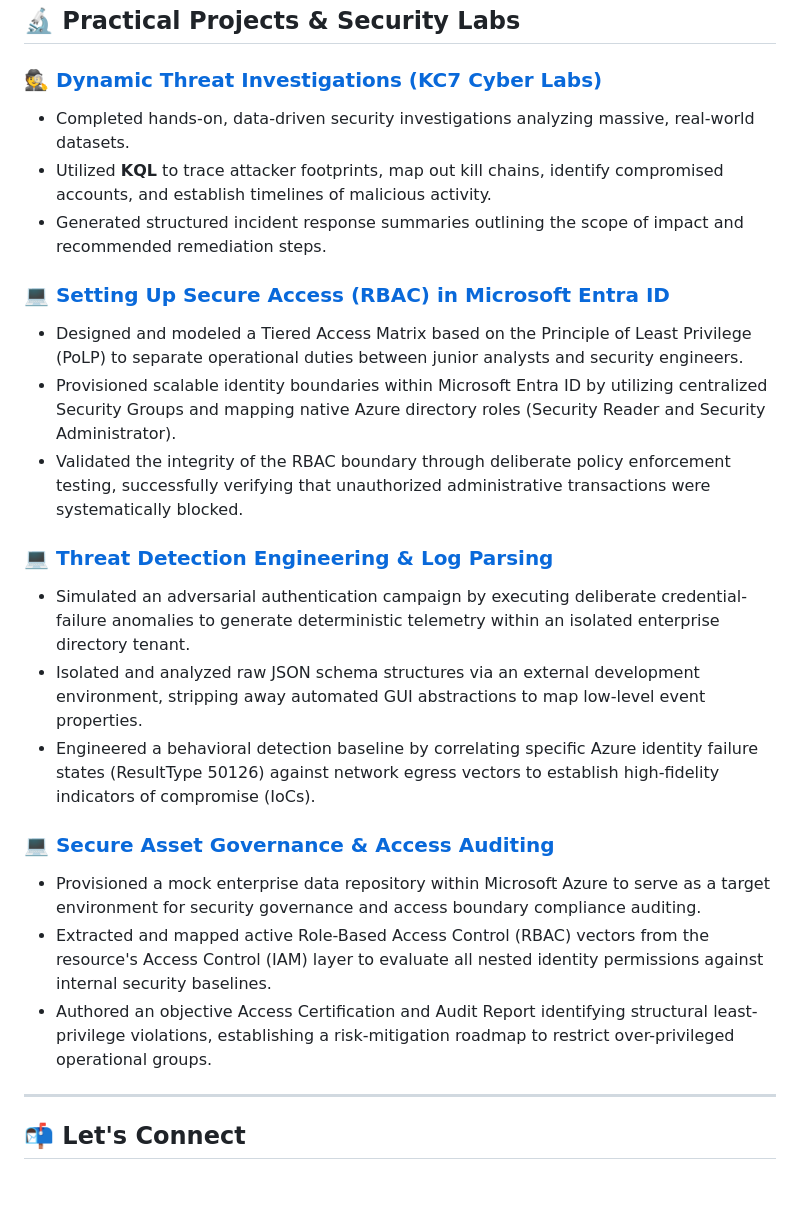
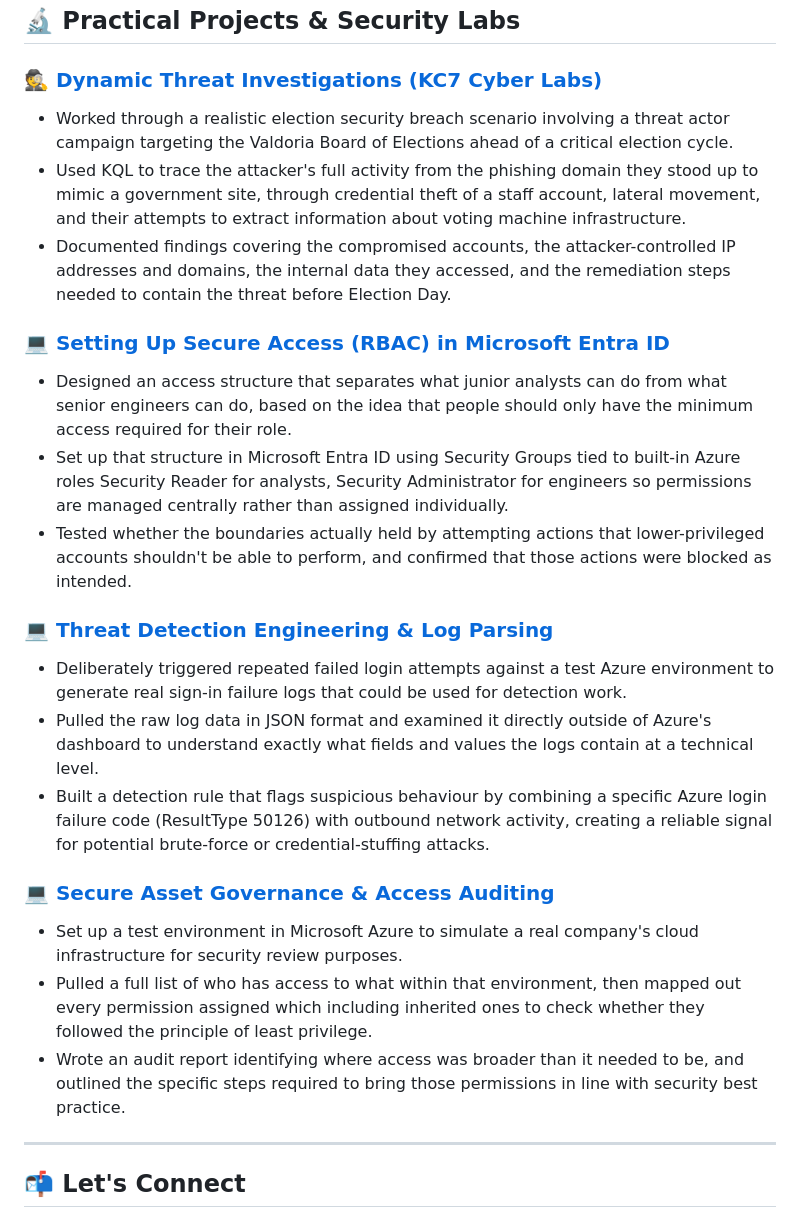
Before and after one commit to NjabuloShabalala/njabuloshabalala.github.io, a Markdown page: README.md, the part around the change. GitHub-like rendering; blank space fills up the shorter version.

Commit message:
Revise project descriptions in README.md
Updated project descriptions for clarity and detail.

```diff
--- a/README.md
+++ b/README.md
@@ -54,24 +54,24 @@ My target is to join a Microsoft-aligned South African MSSP or internal SOC team
 ## 🔬 Practical Projects & Security Labs
 
 ### 🕵️ [Dynamic Threat Investigations (KC7 Cyber Labs)](kc7-cyber-labs.md)
-*   Completed hands-on, data-driven security investigations analyzing massive, real-world datasets.
-*   Utilized **KQL** to trace attacker footprints, map out kill chains, identify compromised accounts, and establish timelines of malicious activity.
-*   Generated structured incident response summaries outlining the scope of impact and recommended remediation steps.
+* Worked through a realistic election security breach scenario involving a threat actor campaign targeting the Valdoria Board of Elections ahead of a critical election cycle.
+* Used KQL to trace the attacker's full activity from the phishing domain they stood up to mimic a government site, through credential theft of a staff account, lateral movement, and their attempts to extract information about voting machine infrastructure.
+* Documented findings covering the compromised accounts, the attacker-controlled IP addresses and domains, the internal data they accessed, and the remediation steps needed to contain the threat before Election Day.
 
 ### 💻 [Setting Up Secure Access (RBAC) in Microsoft Entra ID](entra-id-rbac-lab)
-*   Designed and modeled a Tiered Access Matrix based on the Principle of Least Privilege (PoLP) to separate operational duties between junior analysts and security engineers.
-*   Provisioned scalable identity boundaries within Microsoft Entra ID by utilizing centralized Security Groups and mapping native Azure directory roles (Security Reader and Security Administrator).
-*   Validated the integrity of the RBAC boundary through deliberate policy enforcement testing, successfully verifying that unauthorized administrative transactions were systematically blocked.
+* Designed an access structure that separates what junior analysts can do from what senior engineers can do, based on the idea that people should only have the minimum access required for their role.
+* Set up that structure in Microsoft Entra ID using Security Groups tied to built-in Azure roles Security Reader for analysts, Security Administrator for engineers so permissions are managed centrally rather than assigned individually.
+* Tested whether the boundaries actually held by attempting actions that lower-privileged accounts shouldn't be able to perform, and confirmed that those actions were blocked as intended.
 
 ### 💻 [Threat Detection Engineering & Log Parsing](threat-detection-and-log-parsing)
-*   Simulated an adversarial authentication campaign by executing deliberate credential-failure anomalies to generate deterministic telemetry within an isolated enterprise directory tenant.
-*  Isolated and analyzed raw JSON schema structures via an external development environment, stripping away automated GUI abstractions to map low-level event properties.
-*   Engineered a behavioral detection baseline by correlating specific Azure identity failure states (ResultType 50126) against network egress vectors to establish high-fidelity indicators of compromise (IoCs).
+* Deliberately triggered repeated failed login attempts against a test Azure environment to generate real sign-in failure logs that could be used for detection work.
+* Pulled the raw log data in JSON format and examined it directly outside of Azure's dashboard to understand exactly what fields and values the logs contain at a technical level.
+* Built a detection rule that flags suspicious behaviour by combining a specific Azure login failure code (ResultType 50126) with outbound network activity, creating a reliable signal for potential brute-force or credential-stuffing attacks.
 
 ### 💻 [Secure Asset Governance & Access Auditing](secure-asset-governance-and-access-auditing)
-*   Provisioned a mock enterprise data repository within Microsoft Azure to serve as a target environment for security governance and access boundary compliance auditing.
-*   Extracted and mapped active Role-Based Access Control (RBAC) vectors from the resource's Access Control (IAM) layer to evaluate all nested identity permissions against internal security baselines.
-*   Authored an objective Access Certification and Audit Report identifying structural least-privilege violations, establishing a risk-mitigation roadmap to restrict over-privileged operational groups.
+* Set up a test environment in Microsoft Azure to simulate a real company's cloud infrastructure for security review purposes.
+* Pulled a full list of who has access to what within that environment, then mapped out every permission assigned which including inherited ones to check whether they followed the principle of least privilege.
+* Wrote an audit report identifying where access was broader than it needed to be, and outlined the specific steps required to bring those permissions in line with security best practice.
 
 ---
 
```
